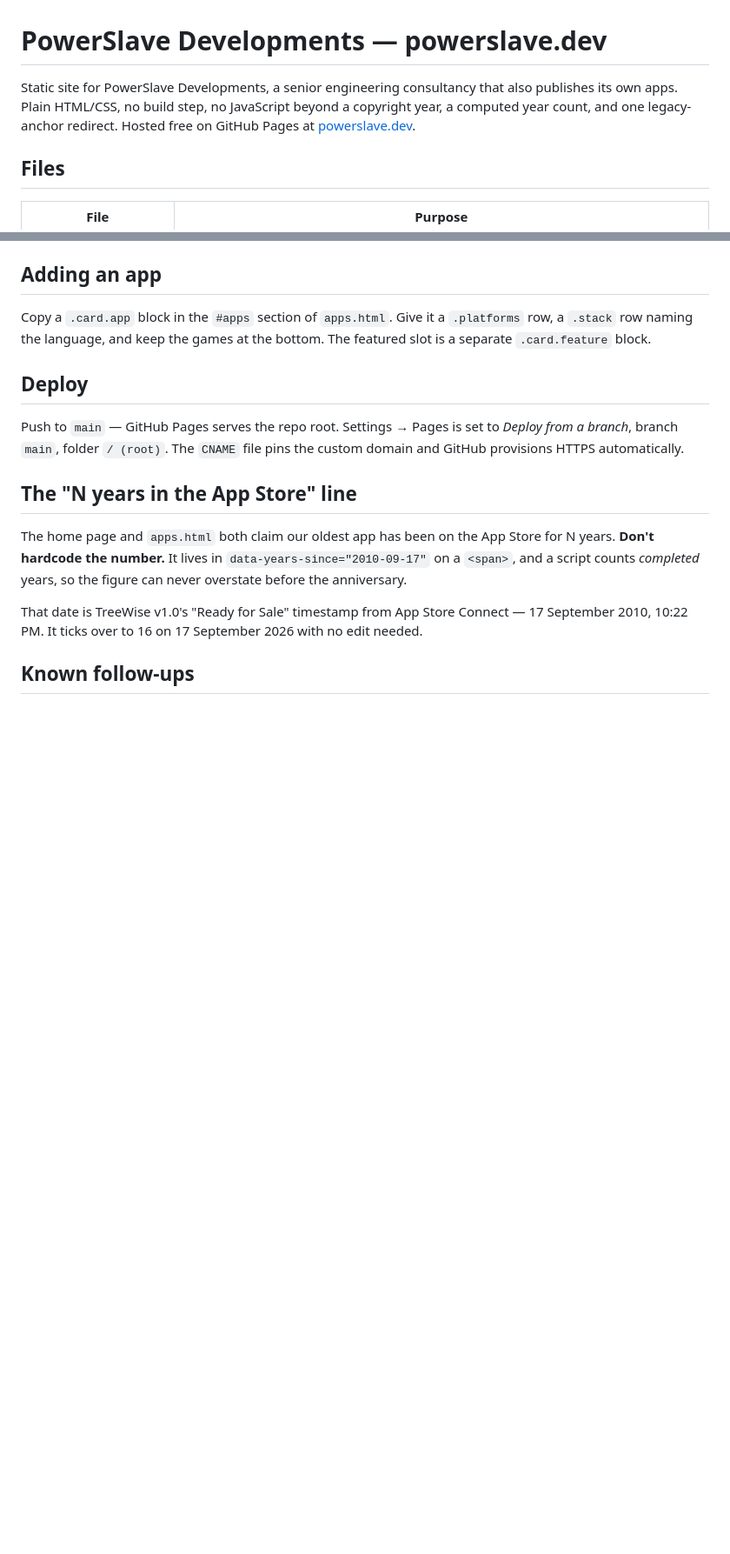
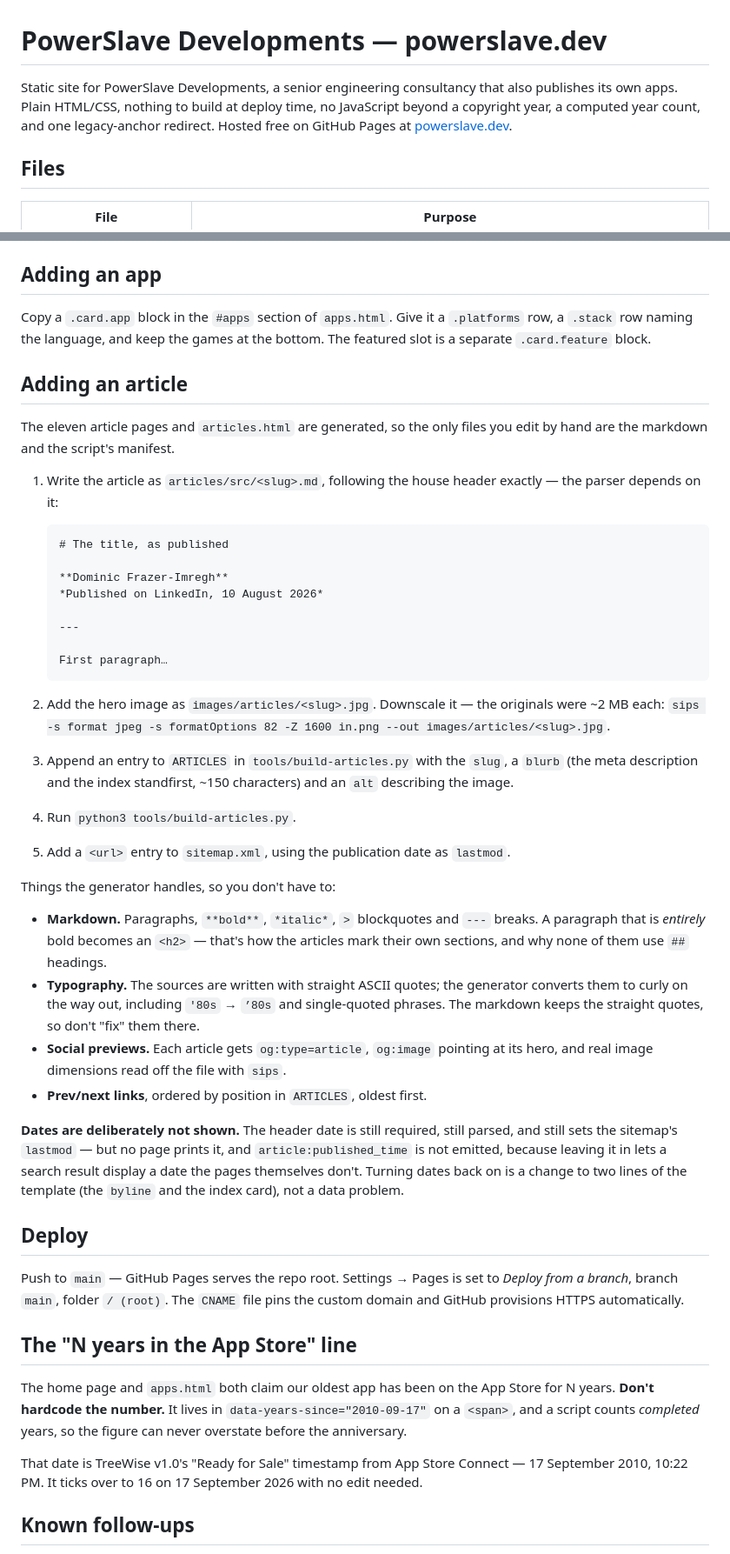
Before and after one commit to DominicFrazer/powerslave-support, a Markdown page: README.md, 2 parts joined by grey strips. Shown at 87% size. GitHub-like rendering; blank space fills up the shorter version.

Commit message:
[powerslave.dev] DOCS: document the articles section
Adds the new files to the table and an "Adding an article" runbook: write the
markdown, downscale the hero, add a manifest entry, run the generator, add a
sitemap entry.

Records the two things that bite later. The nav is now defined twice — literally
in the nine hand-written pages and in chrome() in the generator — so changing one
without the other silently drifts the article pages out of step. And the dates
are off by choice, not by accident, so a future reader does not "fix" it.

Notes the remaining follow-ups: the LinkedIn originals are still canonical to
Google for anything already indexed and a rel=canonical cannot be set there, so
each should be trimmed to an intro plus a link here; og:image is still unset on
the nine other pages; and nothing on the home page points at the articles beyond
the nav.

Co-Authored-By: Claude Opus 5 <noreply@anthropic.com>

````diff
--- a/README.md
+++ b/README.md
@@ -1,8 +1,9 @@
 # PowerSlave Developments — powerslave.dev
 
 Static site for PowerSlave Developments, a senior engineering consultancy that also publishes its own
-apps. Plain HTML/CSS, no build step, no JavaScript beyond a copyright year, a computed year count, and
-one legacy-anchor redirect. Hosted free on GitHub Pages at [powerslave.dev](https://powerslave.dev).
+apps. Plain HTML/CSS, nothing to build at deploy time, no JavaScript beyond a copyright year, a computed
+year count, and one legacy-anchor redirect. Hosted free on GitHub Pages at
+[powerslave.dev](https://powerslave.dev).
 
 ## Files
 
@@ -41,6 +50,49 @@ one legacy-anchor redirect. Hosted free on GitHub Pages at [powerslave.dev](http
 Copy a `.card.app` block in the `#apps` section of `apps.html`. Give it a `.platforms` row, a `.stack`
 row naming the language, and keep the games at the bottom. The featured slot is a separate
 `.card.feature` block.
+
+## Adding an article
+
+The eleven article pages and `articles.html` are generated, so the only files you edit by hand are the
+markdown and the script's manifest.
+
+1. Write the article as `articles/src/<slug>.md`, following the house header exactly — the parser depends
+   on it:
+
+   ```markdown
+   # The title, as published
+
+   **Dominic Frazer-Imregh**
+   *Published on LinkedIn, 10 August 2026*
+
+   ---
+
+   First paragraph…
+   ```
+
+2. Add the hero image as `images/articles/<slug>.jpg`. Downscale it — the originals were ~2 MB each:
+   `sips -s format jpeg -s formatOptions 82 -Z 1600 in.png --out images/articles/<slug>.jpg`.
+3. Append an entry to `ARTICLES` in `tools/build-articles.py` with the `slug`, a `blurb` (the meta
+   description and the index standfirst, ~150 characters) and an `alt` describing the image.
+4. Run `python3 tools/build-articles.py`.
+5. Add a `<url>` entry to `sitemap.xml`, using the publication date as `lastmod`.
+
+Things the generator handles, so you don't have to:
+
+- **Markdown.** Paragraphs, `**bold**`, `*italic*`, `>` blockquotes and `---` breaks. A paragraph that is
+  *entirely* bold becomes an `<h2>` — that's how the articles mark their own sections, and why none of
+  them use `##` headings.
+- **Typography.** The sources are written with straight ASCII quotes; the generator converts them to
+  curly on the way out, including `'80s` → `’80s` and single-quoted phrases. The markdown keeps the
+  straight quotes, so don't "fix" them there.
+- **Social previews.** Each article gets `og:type=article`, `og:image` pointing at its hero, and real
+  image dimensions read off the file with `sips`.
+- **Prev/next links**, ordered by position in `ARTICLES`, oldest first.
+
+**Dates are deliberately not shown.** The header date is still required, still parsed, and still sets the
+sitemap's `lastmod` — but no page prints it, and `article:published_time` is not emitted, because leaving
+it in lets a search result display a date the pages themselves don't. Turning dates back on is a change to
+two lines of the template (the `byline` and the index card), not a data problem.
 
 ## Deploy
 
````
Also changed, not shown: other parts of README.md (+18 -1 lines).
